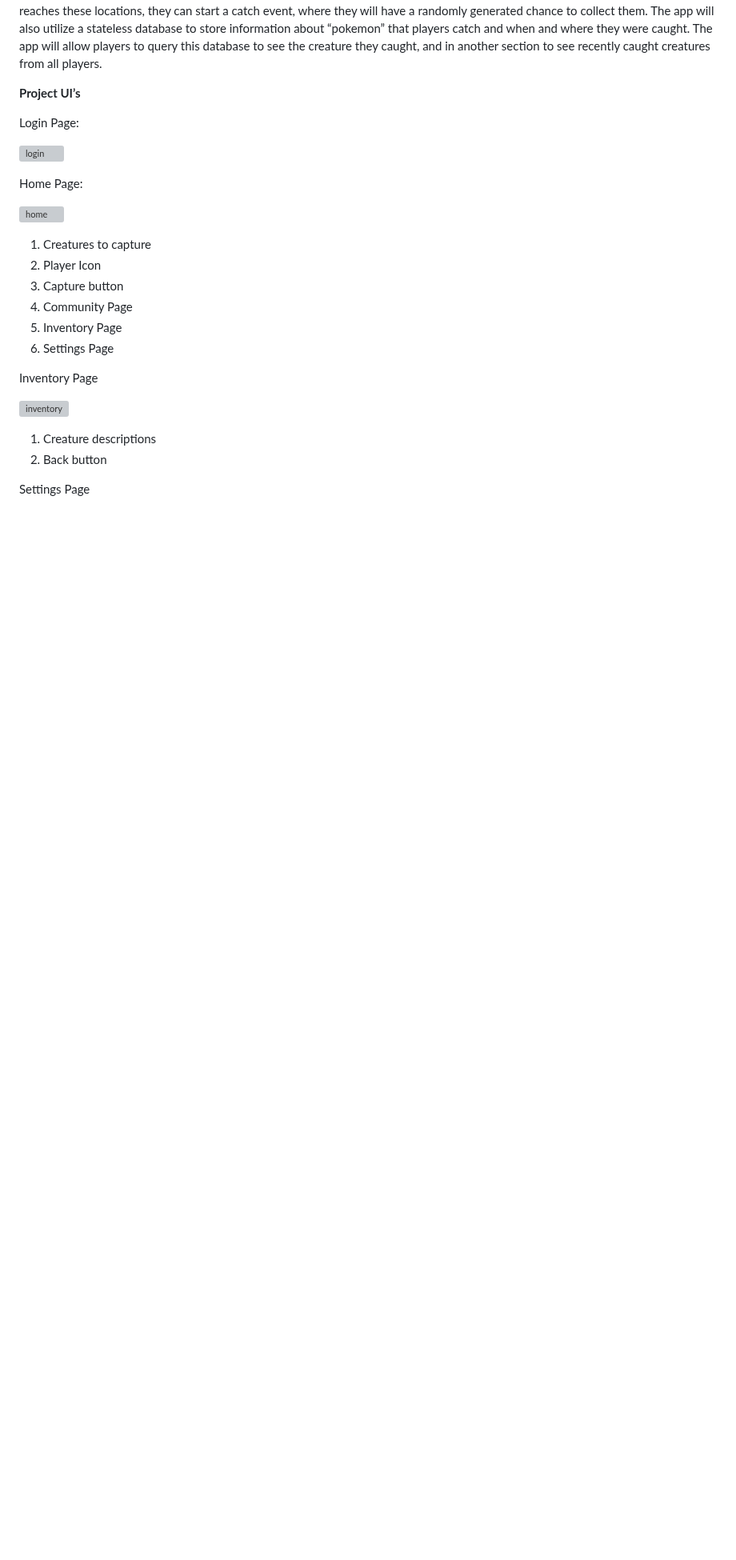
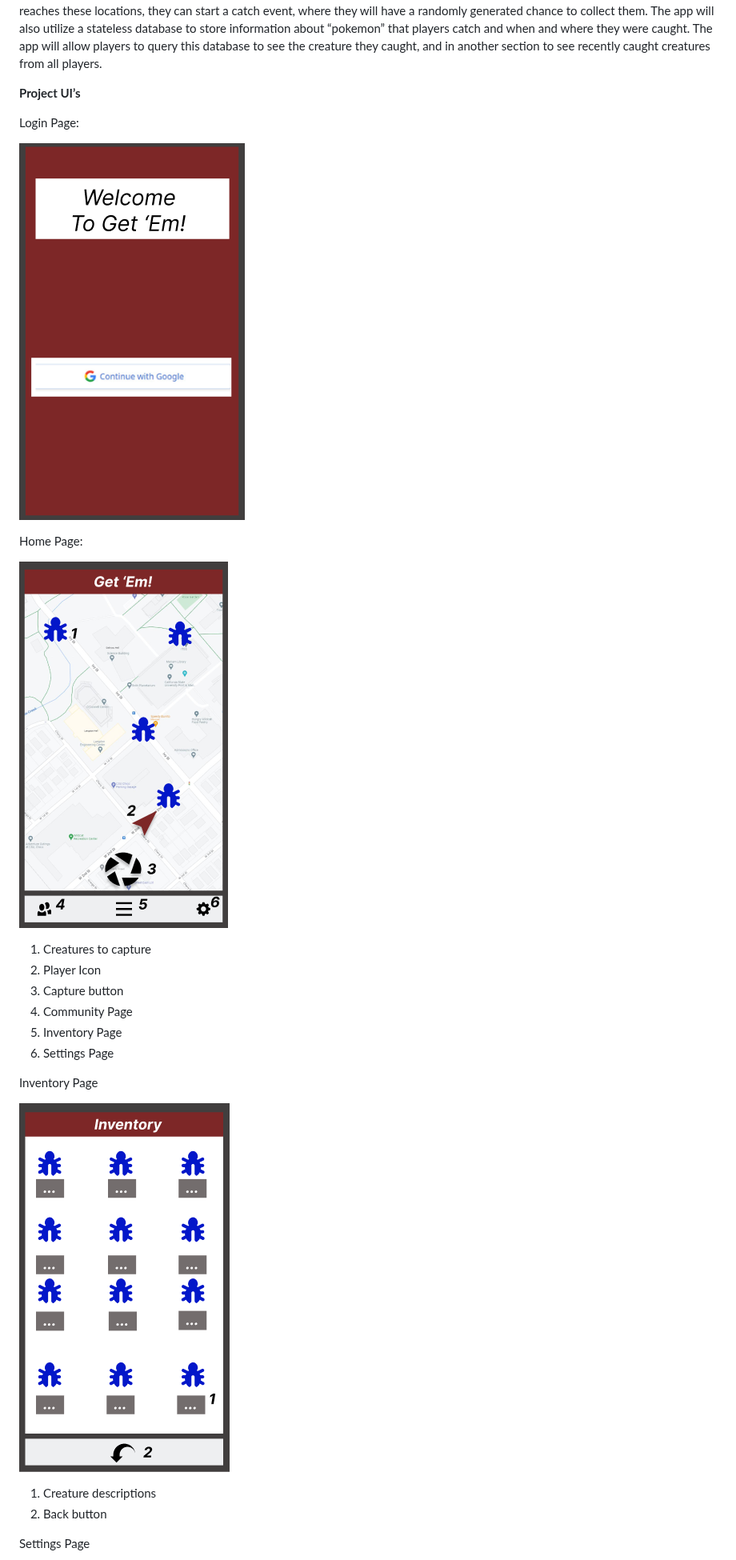
Before and after one commit to gdsmith1/Get-Em, a Markdown page: README.md, the part around one of its changes. Shown at 80% size. GitHub-like rendering; blank space fills up the shorter version; grey boxes are pictures that could not be loaded.

Commit message:
fix image links in readme

```diff
--- a/README.md
+++ b/README.md
@@ -31,11 +31,11 @@ The goal of this project is to make an Android-only game similar to Niantic’s
 
 Login Page:
 
-![login](https://github.com/gdsmith1/get-em/raw/main/projectdescription/image1.png)
+![login](https://github.com/gdsmith1/Get-Em/blob/main/projectdescription/images/image1.png)
 
 Home Page:
 
-![home](https://github.com/gdsmith1/get-em/raw/main/projectdescription/image7.png)
+![home](https://github.com/gdsmith1/Get-Em/blob/main/projectdescription/images/image7.png)
 
 1. Creatures to capture
 2. Player Icon
@@ -46,7 +46,7 @@ Home Page:
 
 Inventory Page
 
-![inventory](https://github.com/gdsmith1/get-em/raw/main/projectdescription/image2.png)
+![inventory](https://github.com/gdsmith1/Get-Em/blob/main/projectdescription/images/image2.png)
 
 1. Creature descriptions
 2. Back button
```
Also changed, not shown: other parts of README.md (+4 -4 lines).
